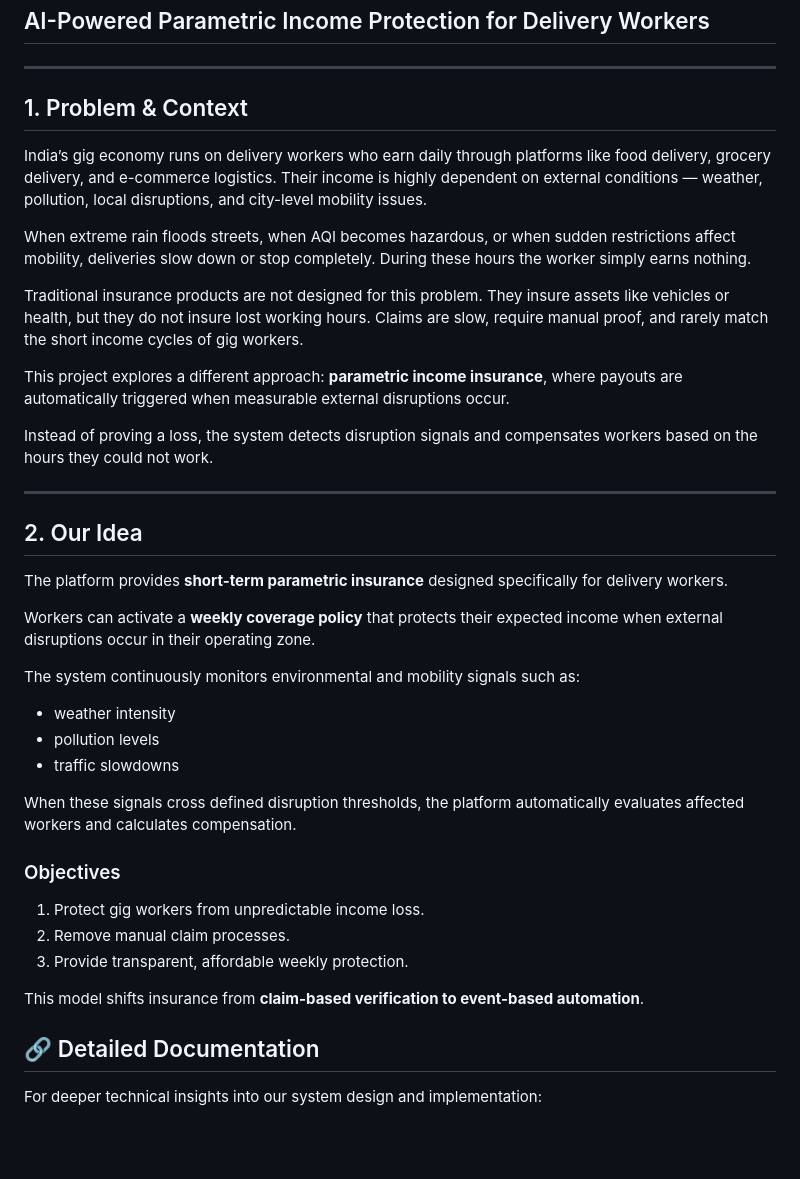
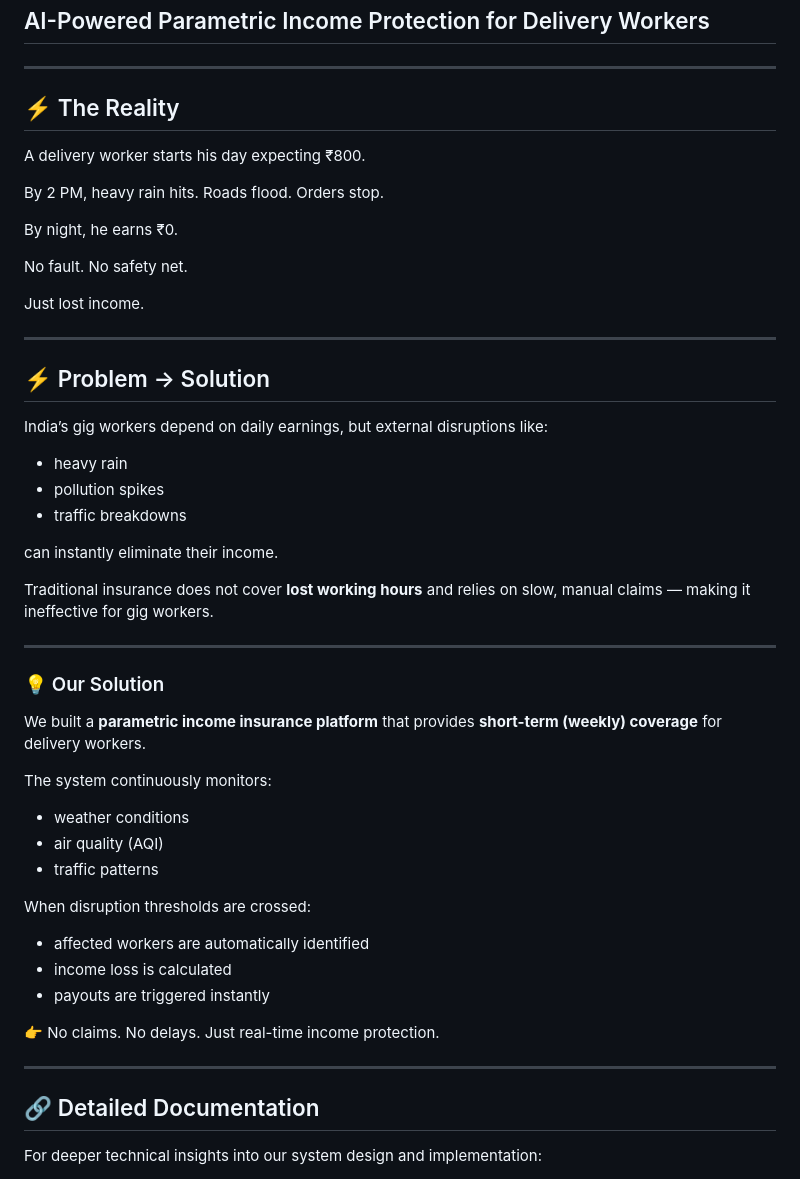
Before and after one commit to Pratyakshgupta887qwert/GuidewireDevTrails2026_UniversityHackathon, a Markdown page: README.md, the part around one of its changes. Rendered like a GitHub page; blank space fills up the shorter version.

```diff
--- a/README.md
+++ b/README.md
@@ -3,44 +3,49 @@
 
 ---
 
-## 1. Problem & Context
+## ⚡ The Reality
 
-India’s gig economy runs on delivery workers who earn daily through platforms like food delivery, grocery delivery, and e-commerce logistics. Their income is highly dependent on external conditions — weather, pollution, local disruptions, and city-level mobility issues.
+A delivery worker starts his day expecting ₹800.
 
-When extreme rain floods streets, when AQI becomes hazardous, or when sudden restrictions affect mobility, deliveries slow down or stop completely. During these hours the worker simply earns nothing.
+By 2 PM, heavy rain hits. Roads flood. Orders stop.
 
-Traditional insurance products are not designed for this problem. They insure assets like vehicles or health, but they do not insure lost working hours. Claims are slow, require manual proof, and rarely match the short income cycles of gig workers.
+By night, he earns ₹0.
 
-This project explores a different approach: **parametric income insurance**, where payouts are automatically triggered when measurable external disruptions occur.
+No fault. No safety net.
 
-Instead of proving a loss, the system detects disruption signals and compensates workers based on the hours they could not work.
+Just lost income.
+
+---
+## ⚡ Problem → Solution
+
+India’s gig workers depend on daily earnings, but external disruptions like:
+- heavy rain
+- pollution spikes
+- traffic breakdowns
+
+can instantly eliminate their income.
+
+Traditional insurance does not cover **lost working hours** and relies on slow, manual claims — making it ineffective for gig workers.
 
 ---
 
-## 2. Our Idea
+### 💡 Our Solution
 
-The platform provides **short-term parametric insurance** designed specifically for delivery workers.
+We built a **parametric income insurance platform** that provides **short-term (weekly) coverage** for delivery workers.
 
-Workers can activate a **weekly coverage policy** that protects their expected income when external disruptions occur in their operating zone.
+The system continuously monitors:
+- weather conditions
+- air quality (AQI)
+- traffic patterns
 
-The system continuously monitors environmental and mobility signals such as:
+When disruption thresholds are crossed:
+- affected workers are automatically identified
+- income loss is calculated
+- payouts are triggered instantly
 
-- weather intensity
-- pollution levels
-- traffic slowdowns
+👉 No claims. No delays. Just real-time income protection.
 
-When these signals cross defined disruption thresholds, the platform automatically evaluates affected workers and calculates compensation.
-
-
-### Objectives
-
-1. Protect gig workers from unpredictable income loss.
-2. Remove manual claim processes.
-3. Provide transparent, affordable weekly protection.
-
-This model shifts insurance from **claim-based verification to event-based automation**.
-
-
+---
 
 ## 🔗 Detailed Documentation
 
```
Also changed, not shown: other parts of README.md (+166 -273 lines).
